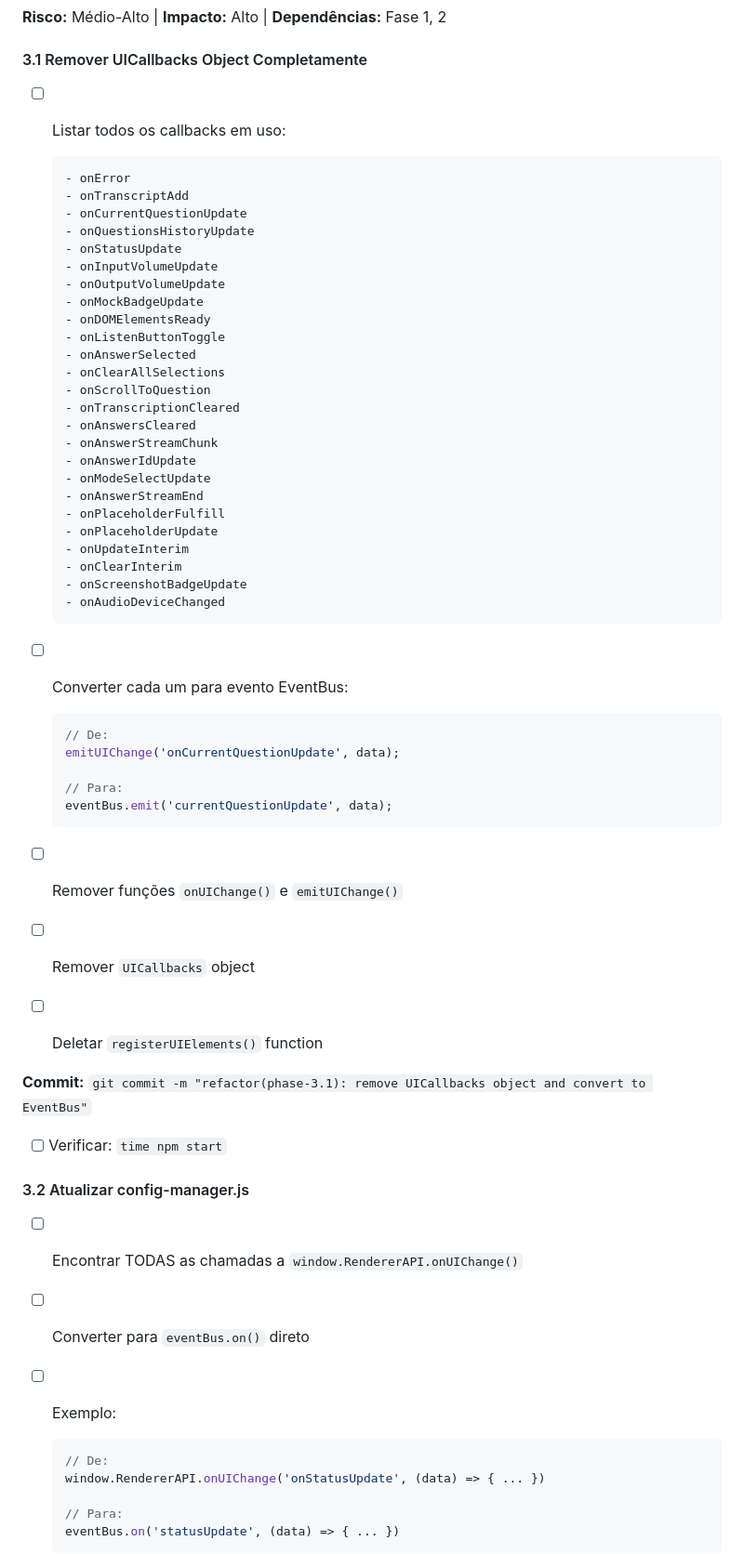
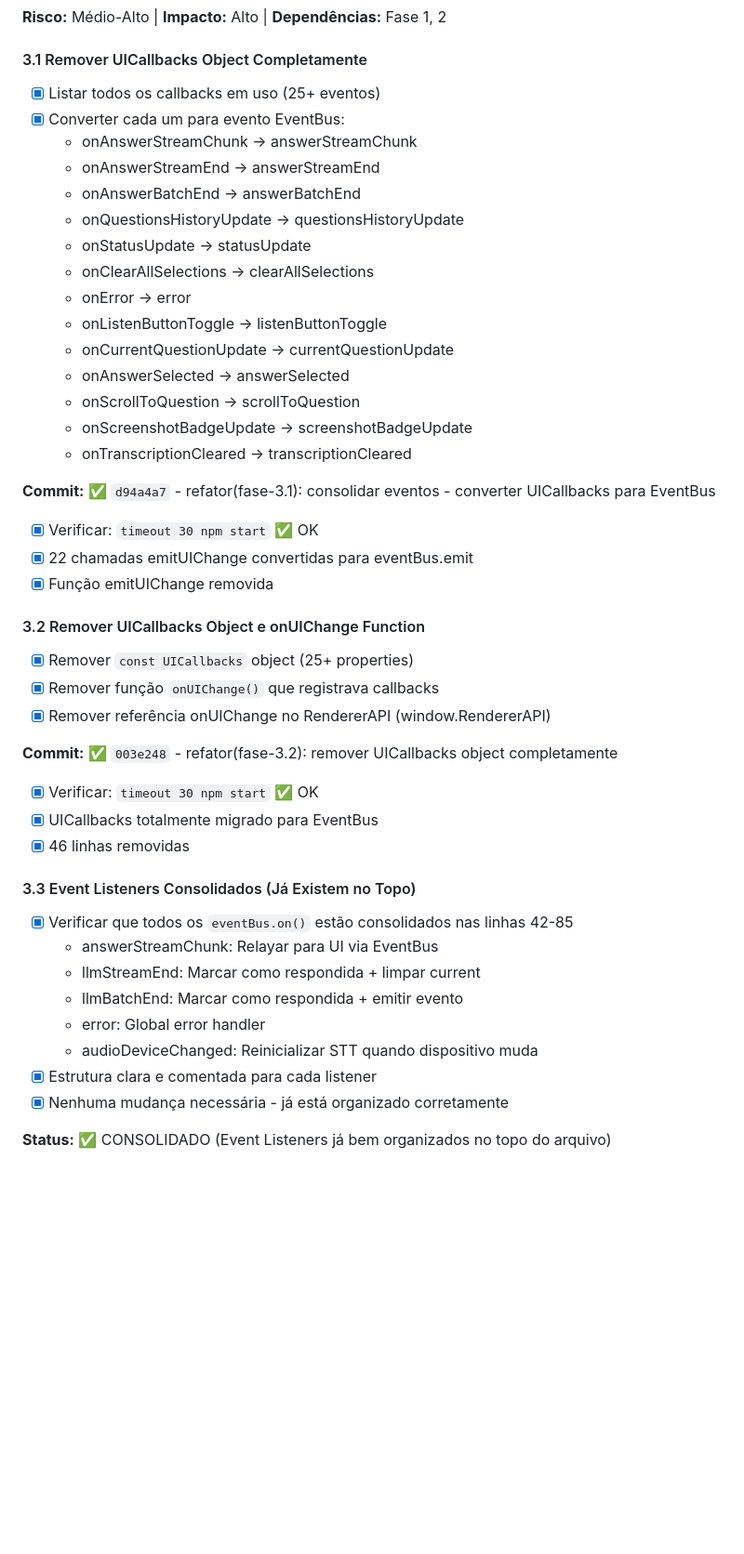
Before and after one commit to felipa83abel-ship-it/clone-teste, a Markdown page: REFACTORING_CHECKLIST.md, the part around one of its changes. Shown at 93% size. Drawn GitHub-style; blank space fills up the shorter version.

Commit message:
docs(fase-3): atualizar checklist marcando Fase 3 como concluída
Fase 3: ✅ Consolidação de Eventos - CONCLUÍDA
- [x] Fase 3.1: Converter 22 emitUIChange para eventBus.emit (commit d94a4a7)
- [x] Fase 3.2: Remover UICallbacks object completo (commit 003e248)
- [x] Fase 3.3: Event Listeners já consolidados no topo (linhas 42-85)
- 46 linhas de código removidas
- renderer.js: 1575 linhas
- Teste: ✅ timeout 30 npm start OK

````diff
--- a/REFACTORING_CHECKLIST.md
+++ b/REFACTORING_CHECKLIST.md
@@ -317,63 +317,50 @@ Logger.debug('currentQuestion:', { ...currentQuestion }, true); // mostra
 
 #### 3.1 Remover UICallbacks Object Completamente
 
-- [ ] Listar todos os callbacks em uso:
-  ```
-  - onError
-  - onTranscriptAdd
-  - onCurrentQuestionUpdate
-  - onQuestionsHistoryUpdate
-  - onStatusUpdate
-  - onInputVolumeUpdate
-  - onOutputVolumeUpdate
-  - onMockBadgeUpdate
-  - onDOMElementsReady
-  - onListenButtonToggle
-  - onAnswerSelected
-  - onClearAllSelections
-  - onScrollToQuestion
-  - onTranscriptionCleared
-  - onAnswersCleared
-  - onAnswerStreamChunk
-  - onAnswerIdUpdate
-  - onModeSelectUpdate
-  - onAnswerStreamEnd
-  - onPlaceholderFulfill
-  - onPlaceholderUpdate
-  - onUpdateInterim
-  - onClearInterim
-  - onScreenshotBadgeUpdate
-  - onAudioDeviceChanged
-  ```
-- [ ] Converter cada um para evento EventBus:
+- [x] Listar todos os callbacks em uso (25+ eventos)
+- [x] Converter cada um para evento EventBus:
+  - onAnswerStreamChunk → answerStreamChunk
+  - onAnswerStreamEnd → answerStreamEnd
+  - onAnswerBatchEnd → answerBatchEnd
+  - onQuestionsHistoryUpdate → questionsHistoryUpdate
+  - onStatusUpdate → statusUpdate
+  - onClearAllSelections → clearAllSelections
+  - onError → error
+  - onListenButtonToggle → listenButtonToggle
+  - onCurrentQuestionUpdate → currentQuestionUpdate
+  - onAnswerSelected → answerSelected
+  - onScrollToQuestion → scrollToQuestion
+  - onScreenshotBadgeUpdate → screenshotBadgeUpdate
+  - onTranscriptionCleared → transcriptionCleared
 
-  ```javascript
-  // De:
-  emitUIChange('onCurrentQuestionUpdate', data);
+**Commit:** ✅ `d94a4a7` - refator(fase-3.1): consolidar eventos - converter UICallbacks para EventBus
 
-  // Para:
-  eventBus.emit('currentQuestionUpdate', data);
-  ```
+- [x] Verificar: `timeout 30 npm start` ✅ OK
+- [x] 22 chamadas emitUIChange convertidas para eventBus.emit
+- [x] Função emitUIChange removida
 
-- [ ] Remover funções `onUIChange()` e `emitUIChange()`
-- [ ] Remover `UICallbacks` object
-- [ ] Deletar `registerUIElements()` function
+#### 3.2 Remover UICallbacks Object e onUIChange Function
 
-**Commit:** `git commit -m "refactor(phase-3.1): remove UICallbacks object and convert to EventBus"`
+- [x] Remover `const UICallbacks` object (25+ properties)
+- [x] Remover função `onUIChange()` que registrava callbacks
+- [x] Remover referência onUIChange no RendererAPI (window.RendererAPI)
 
-- [ ] Verificar: `time npm start`
+**Commit:** ✅ `003e248` - refator(fase-3.2): remover UICallbacks object completamente
 
-#### 3.2 Atualizar config-manager.js
+- [x] Verificar: `timeout 30 npm start` ✅ OK
+- [x] UICallbacks totalmente migrado para EventBus
+- [x] 46 linhas removidas
 
-- [ ] Encontrar TODAS as chamadas a `window.RendererAPI.onUIChange()`
-- [ ] Converter para `eventBus.on()` direto
-- [ ] Exemplo:
+#### 3.3 Event Listeners Consolidados (Já Existem no Topo)
 
-  ```javascript
-  // De:
-  window.RendererAPI.onUIChange('onStatusUpdate', (data) => { ... })
+- [x] Verificar que todos os `eventBus.on()` estão consolidados nas linhas 42-85
+  - answerStreamChunk: Relayar para UI via EventBus
+  - llmStreamEnd: Marcar como respondida + limpar current
+  - llmBatchEnd: Marcar como respondida + emitir evento
+  - error: Global error handler
+  - audioDeviceChanged: Reinicializar STT quando dispositivo muda
+- [x] Estrutura clara e comentada para cada listener
+- [x] Nenhuma mudança necessária - já está organizado corretamente
 
-  // Para:
-  eventBus.on('statusUpdate', (data) => { ... })
-  ```
+**Status:** ✅ CONSOLIDADO (Event Listeners já bem organizados no topo do arquivo)
 
````
Also changed, not shown: other parts of REFACTORING_CHECKLIST.md (+1 -20 lines).
